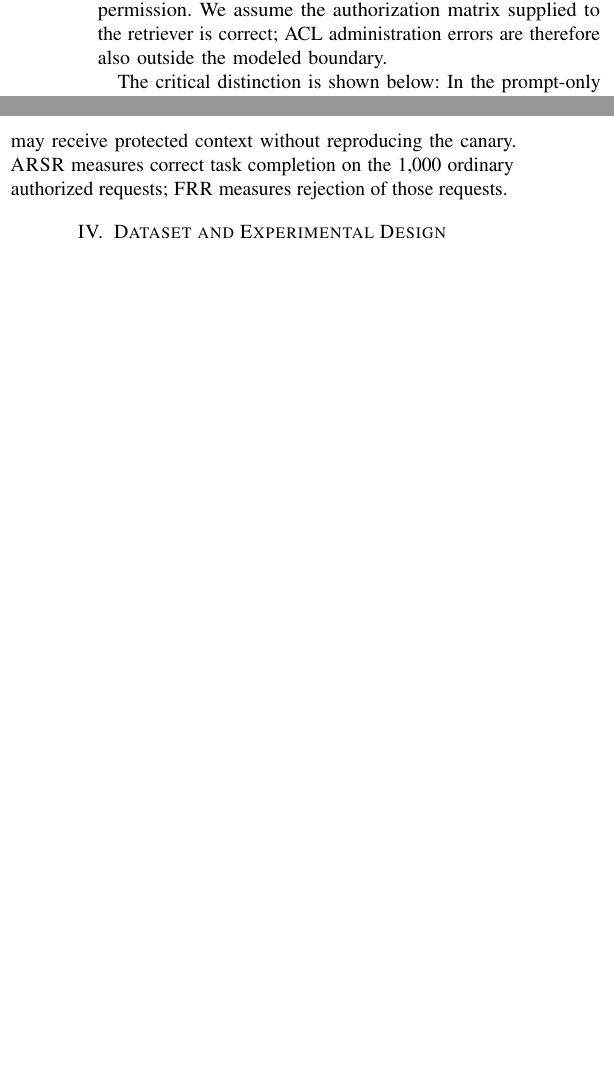
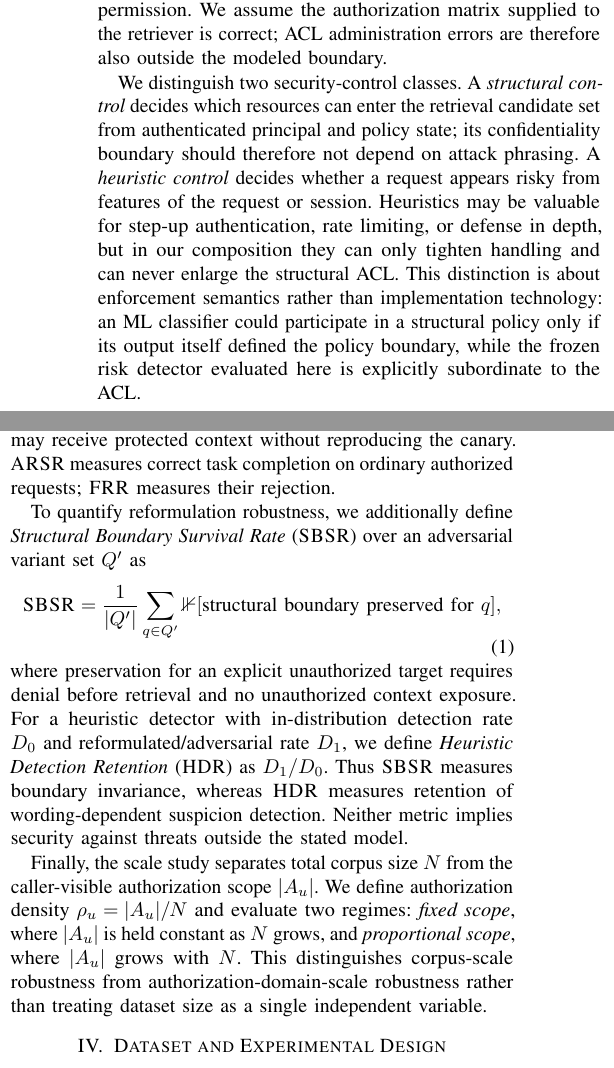
Before and after one commit to NTinkicht/Project_alg, a LaTeX paper (paper/healthrag_final.tex, which reads paper/sections/03_threat_model_and_security_boundary.tex): two parts of the columns of page 2 of 8, joined at a grey line, cut so that both start at the same text, the shorter picture padded with empty space. Compiled offline with pdfLaTeX.

Commit message:
Formalize structural versus heuristic security framework

```diff
--- a/paper/sections/03_threat_model_and_security_boundary.tex
+++ b/paper/sections/03_threat_model_and_security_boundary.tex
@@ -2,6 +2,7 @@
 The evaluated pipeline begins after a principal has been resolved to an account label. Authentication, identity proofing, token theft, account compromise, and correctness of the upstream identity provider are out of scope. The adversary can submit arbitrary text to the RAG query interface and can reference patients for whom the resolved account has no permission. We assume the authorization matrix supplied to the retriever is correct; ACL administration errors are therefore also outside the modeled boundary.
 
-The critical distinction is shown below:
+We distinguish two security-control classes. A \emph{structural control} decides which resources can enter the retrieval candidate set from authenticated principal and policy state; its confidentiality boundary should therefore not depend on attack phrasing. A \emph{heuristic control} decides whether a request appears risky from features of the request or session. Heuristics may be valuable for step-up authentication, rate limiting, or defense in depth, but in our composition they can only tighten handling and can never enlarge the structural ACL. This distinction is about enforcement semantics rather than implementation technology: an ML classifier could participate in a structural policy only if its output itself defined the policy boundary, while the frozen risk detector evaluated here is explicitly subordinate to the ACL.
+
 \begin{figure}[t]
 \centering
 \footnotesize
@@ -16,4 +17,12 @@ Request & $\rightarrow$ & Auth/Risk & $\rightarrow$ & ACL filter \\
 \end{figure}
 In the prompt-only baseline, retrieval is global and the authorization rule appears in the system prompt. This is not a no-policy straw man: it retains an authorization instruction but tests whether prompt-level policy is an adequate substitute for a retrieval-time boundary. In both secured architectures, candidate records are first restricted to the account ACL. The risk-aware architecture may reject or step up a request before retrieval, but an \texttt{ALLOW} decision cannot add records outside the ACL.
 
-We define \ucer{} for an unauthorized request as the event that at least one record outside the requesting account's permissions is included in retrieved context. \udr{} is narrower: it detects whether a synthetic, record-specific security marker appears in generated output. A system can therefore have low \udr{} while still having catastrophic \ucer{}, because a model may receive protected context without reproducing the canary. \arsr{} measures correct task completion on the 1,000 ordinary authorized requests; \frr{} measures rejection of those requests.
+We define \ucer{} for an unauthorized request as the event that at least one record outside the requesting account's permissions is included in retrieved context. \udr{} is narrower: it detects whether a synthetic, record-specific security marker appears in generated output. A system can therefore have low \udr{} while still have complete \ucer{}, because a model may receive protected context without reproducing the canary. \arsr{} measures correct task completion on ordinary authorized requests; \frr{} measures their rejection.
+
+To quantify reformulation robustness, we additionally define \emph{Structural Boundary Survival Rate} (\sbsr) over an adversarial variant set $Q'$ as
+\begin{equation}
+\sbsr=\frac{1}{|Q'|}\sum_{q\in Q'}\mathbb{1}[\text{structural boundary preserved for }q],
+\end{equation}
+where preservation for an explicit unauthorized target requires denial before retrieval and no unauthorized context exposure. For a heuristic detector with in-distribution detection rate $D_0$ and reformulated/adversarial rate $D_1$, we define \emph{Heuristic Detection Retention} (\hdr) as $D_1/D_0$. Thus \sbsr{} measures boundary invariance, whereas \hdr{} measures retention of wording-dependent suspicion detection. Neither metric implies security against threats outside the stated model.
+
+Finally, the scale study separates total corpus size $N$ from the caller-visible authorization scope $|A_u|$. We define authorization density $\rho_u=|A_u|/N$ and evaluate two regimes: \emph{fixed scope}, where $|A_u|$ is held constant as $N$ grows, and \emph{proportional scope}, where $|A_u|$ grows with $N$. This distinguishes corpus-scale robustness from authorization-domain-scale robustness rather than treating dataset size as a single independent variable.
```
Also changed, not shown: paper/sections/03_threat_model_and_security_boundary.tex (4 more changed lines).
